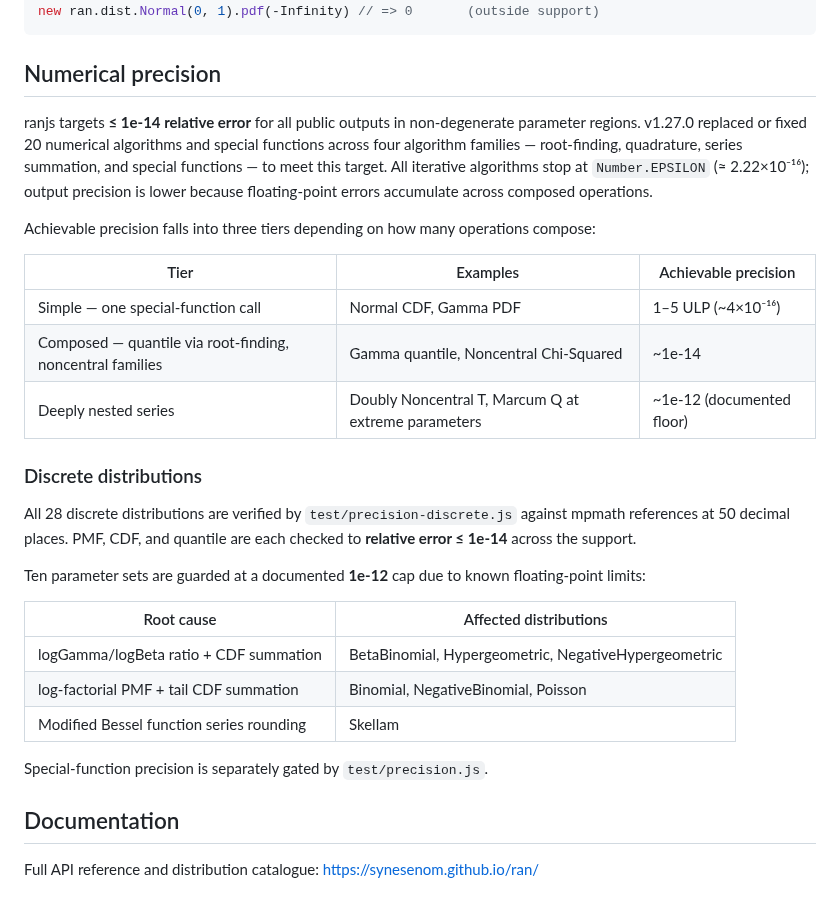
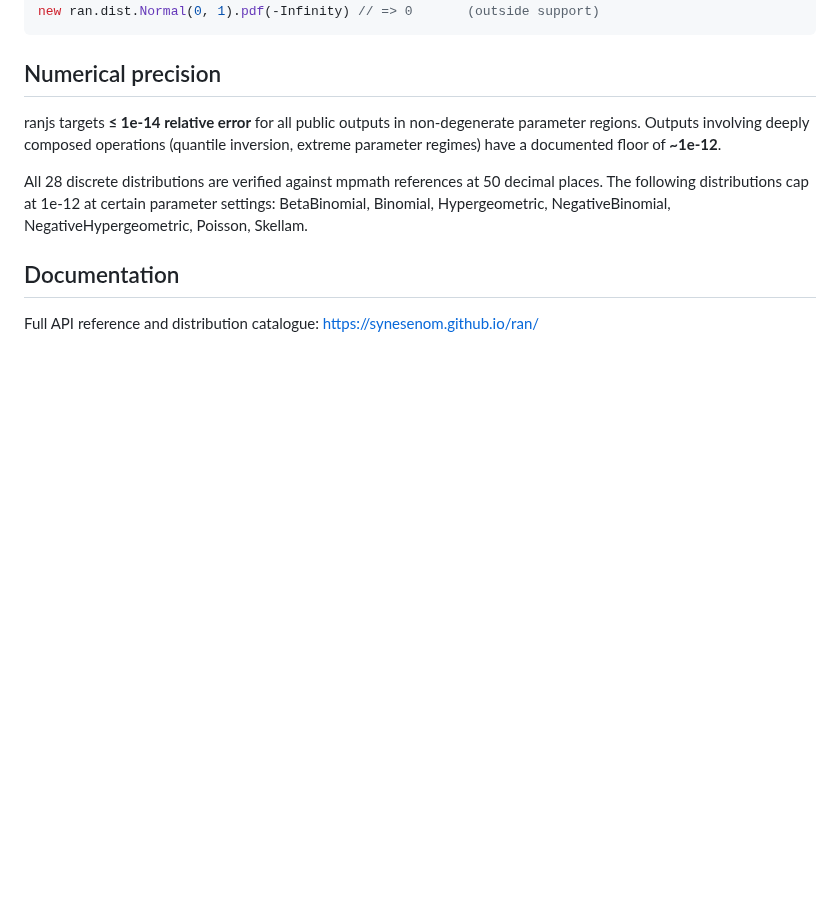
Before and after one commit to synesenom/ran, a Markdown page: README.md, the part around the change. Drawn GitHub-style; blank space fills up the shorter version.

Commit message:
Numerical precision section simplified to user-facing essentials

```diff
--- a/README.md
+++ b/README.md
@@ -181,29 +181,9 @@ new ran.dist.Normal(0, 1).pdf(-Infinity) // => 0       (outside support)
 
 ## Numerical precision
 
-ranjs targets **≤ 1e-14 relative error** for all public outputs in non-degenerate parameter regions. v1.27.0 replaced or fixed 20 numerical algorithms and special functions across four algorithm families — root-finding, quadrature, series summation, and special functions — to meet this target. All iterative algorithms stop at `Number.EPSILON` (≈ 2.22×10⁻¹⁶); output precision is lower because floating-point errors accumulate across composed operations.
+ranjs targets **≤ 1e-14 relative error** for all public outputs in non-degenerate parameter regions. Outputs involving deeply composed operations (quantile inversion, extreme parameter regimes) have a documented floor of **~1e-12**.
 
-Achievable precision falls into three tiers depending on how many operations compose:
-
-| Tier | Examples | Achievable precision |
-|------|----------|----------------------|
-| Simple — one special-function call | Normal CDF, Gamma PDF | 1–5 ULP (~4×10⁻¹⁶) |
-| Composed — quantile via root-finding, noncentral families | Gamma quantile, Noncentral Chi-Squared | ~1e-14 |
-| Deeply nested series | Doubly Noncentral T, Marcum Q at extreme parameters | ~1e-12 (documented floor) |
-
-### Discrete distributions
-
-All 28 discrete distributions are verified by `test/precision-discrete.js` against mpmath references at 50 decimal places. PMF, CDF, and quantile are each checked to **relative error ≤ 1e-14** across the support.
-
-Ten parameter sets are guarded at a documented **1e-12** cap due to known floating-point limits:
-
-| Root cause | Affected distributions |
-|---|---|
-| logGamma/logBeta ratio + CDF summation | BetaBinomial, Hypergeometric, NegativeHypergeometric |
-| log-factorial PMF + tail CDF summation | Binomial, NegativeBinomial, Poisson |
-| Modified Bessel function series rounding | Skellam |
-
-Special-function precision is separately gated by `test/precision.js`.
+All 28 discrete distributions are verified against mpmath references at 50 decimal places. The following distributions cap at 1e-12 at certain parameter settings: BetaBinomial, Binomial, Hypergeometric, NegativeBinomial, NegativeHypergeometric, Poisson, Skellam.
 
 ## Documentation
 
```
